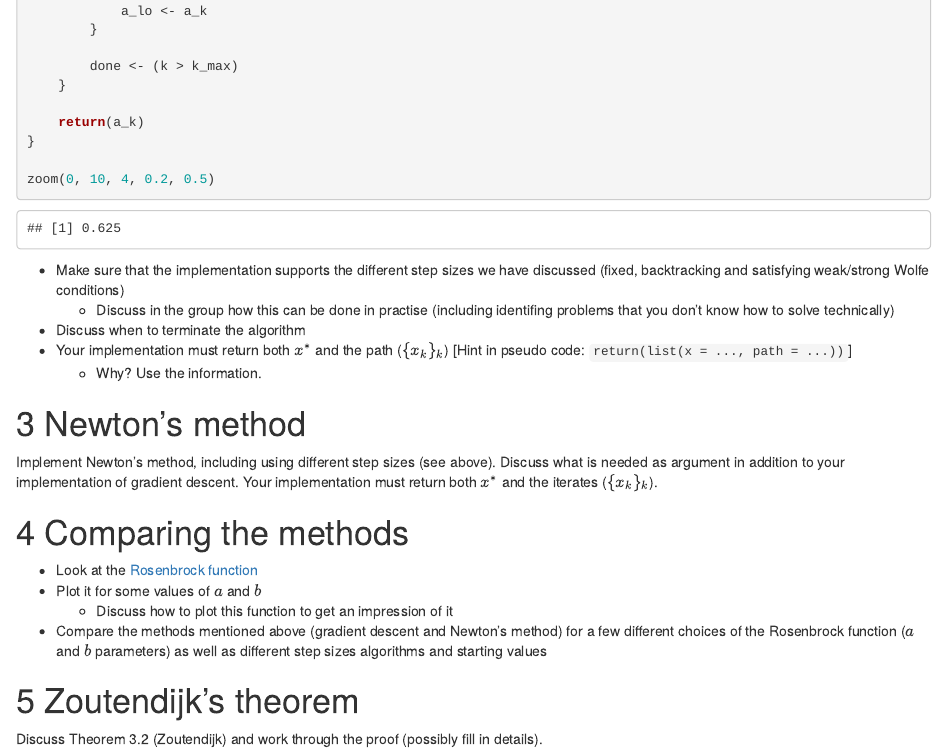
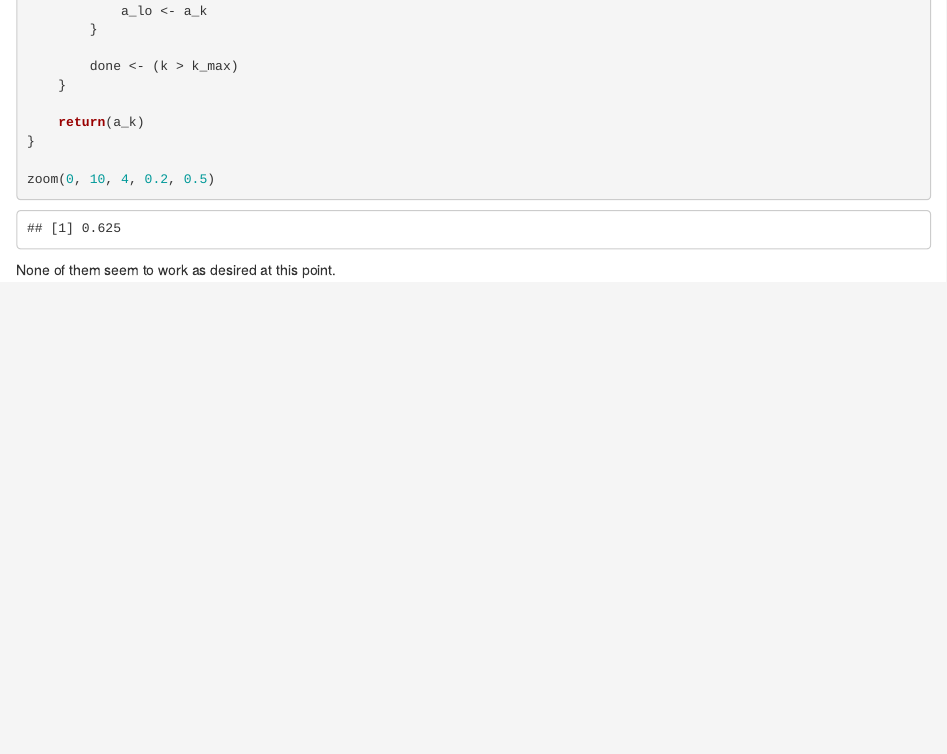
Before and after one commit to Rosenkrands/Notes_Optimization, an R Markdown document (03-lecture.Rmd): the page in a window 1100 px wide, from 1620 px down. Rendered offline with R 4.5, knitr and Pandoc, with nearby package versions; drawn as R Markdown's standard HTML page in place of the format the file asks for; code that draws random numbers runs with fixed seeds of ours.

Commit message:
corrections 3rd lecture

````diff
--- a/03-lecture.Rmd
+++ b/03-lecture.Rmd
@@ -92,23 +92,4 @@ zoom <- function(a_lo, a_hi, x_k, c1, c2) {
 zoom(0, 10, 4, 0.2, 0.5)
 ```
 
-* Make sure that the implementation supports the different step sizes we have discussed (fixed, backtracking and satisfying weak/strong Wolfe conditions)
-    + Discuss in the group how this can be done in practise (including identifing problems that you don't know how to solve technically)
-* Discuss when to terminate the algorithm
-* Your implementation must return both $x^*$ and the path ($\{x_k\}_k$) [Hint in pseudo code: `return(list(x = ..., path = ...))`]
-    + Why? Use the information.
-
-# Newton's method
-
-Implement Newton's method, including using different step sizes (see above). Discuss what is needed as argument in addition to your implementation of gradient descent. Your implementation must return both $x^*$ and the iterates ($\{x_k\}_k$).
-
-# Comparing the methods
-
-* Look at the [Rosenbrock function](https://en.wikipedia.org/wiki/Rosenbrock_function)
-* Plot it for some values of $a$ and $b$
-    + Discuss how to plot this function to get an impression of it
-* Compare the methods mentioned above (gradient descent and Newton's method) for a few different choices of the Rosenbrock function ($a$ and $b$ parameters) as well as different step sizes algorithms and starting values
-
-# Zoutendijk's theorem
-
-Discuss Theorem 3.2 (Zoutendijk) and work through the proof (possibly fill in details).
+None of them seem to work as desired at this point.
````
